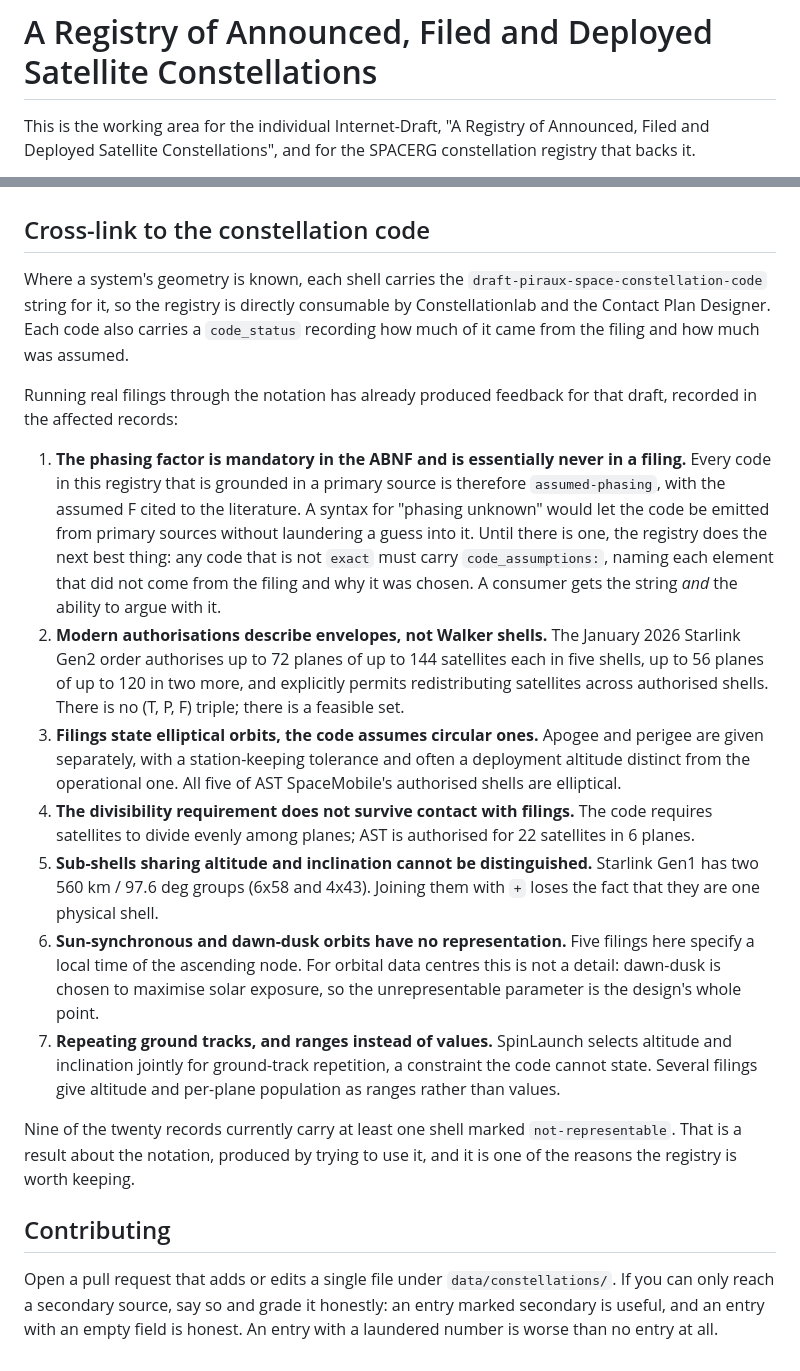
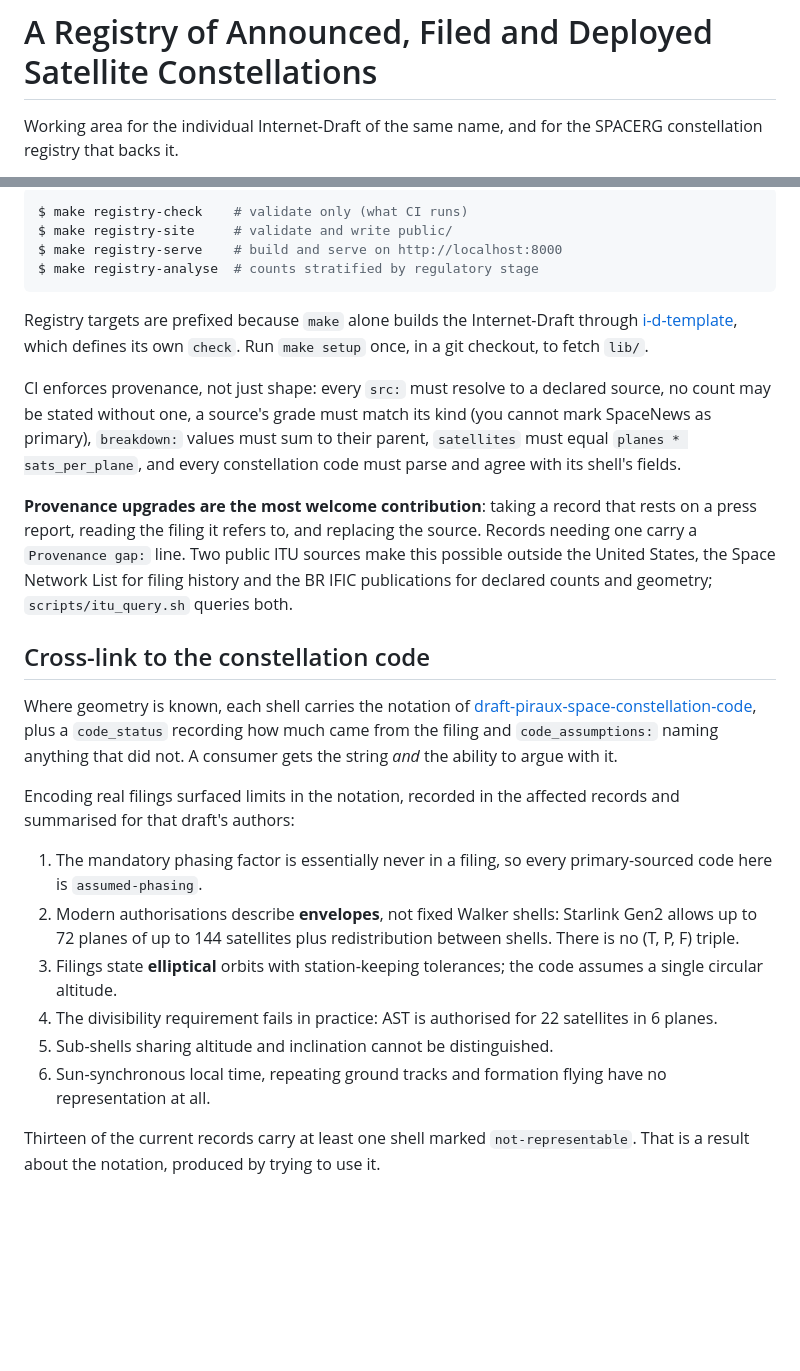
Before and after one commit to irtf-spacerg/id-leo-constellations, a Markdown page: README.md, 2 parts joined by grey strips. Drawn GitHub-style; blank space fills up the shorter version.

````diff
--- a/README.md
+++ b/README.md
@@ -2,7 +2,6 @@
 
 # A Registry of Announced, Filed and Deployed Satellite Constellations
 
-This is the working area for the individual Internet-Draft, "A Registry of
-Announced, Filed and Deployed Satellite Constellations", and for the SPACERG
-constellation registry that backs it.
+Working area for the individual Internet-Draft of the same name, and for the
+SPACERG constellation registry that backs it.
 
@@ -155,56 +111,52 @@ a document through the record it came from.
+```sh
+$ make registry-check    # validate only (what CI runs)
+$ make registry-site     # validate and write public/
+$ make registry-serve    # build and serve on http://localhost:8000
+$ make registry-analyse  # counts stratified by regulatory stage
+```
+
+Registry targets are prefixed because `make` alone builds the Internet-Draft
+through [i-d-template](https://github.com/martinthomson/i-d-template), which
+defines its own `check`. Run `make setup` once, in a git checkout, to fetch
+`lib/`.
+
+CI enforces provenance, not just shape: every `src:` must resolve to a
+declared source, no count may be stated without one, a source's grade must
+match its kind (you cannot mark SpaceNews as primary), `breakdown:` values
+must sum to their parent, `satellites` must equal `planes * sats_per_plane`,
+and every constellation code must parse and agree with its shell's fields.
+
+**Provenance upgrades are the most welcome contribution**: taking a record
+that rests on a press report, reading the filing it refers to, and replacing
+the source. Records needing one carry a `Provenance gap:` line. Two public ITU
+sources make this possible outside the United States, the Space Network List
+for filing history and the BR IFIC publications for declared counts and
+geometry; `scripts/itu_query.sh` queries both.
 
 ## Cross-link to the constellation code
 
-Where a system's geometry is known, each shell carries the
-`draft-piraux-space-constellation-code` string for it, so the registry is
-directly consumable by Constellationlab and the Contact Plan Designer. Each
-code also carries a `code_status` recording how much of it came from the
-filing and how much was assumed.
+Where geometry is known, each shell carries the notation of
+[draft-piraux-space-constellation-code](https://datatracker.ietf.org/doc/draft-piraux-space-constellation-code/),
+plus a `code_status` recording how much came from the filing and
+`code_assumptions:` naming anything that did not. A consumer gets the string
+*and* the ability to argue with it.
 
-Running real filings through the notation has already produced feedback for
-that draft, recorded in the affected records:
+Encoding real filings surfaced limits in the notation, recorded in the
+affected records and summarised for that draft's authors:
 
-1. **The phasing factor is mandatory in the ABNF and is essentially never in a
-   filing.** Every code in this registry that is grounded in a primary source
-   is therefore `assumed-phasing`, with the assumed F cited to the literature.
-   A syntax for "phasing unknown" would let the code be emitted from primary
-   sources without laundering a guess into it. Until there is one, the
-   registry does the next best thing: any code that is not `exact` must carry
-   `code_assumptions:`, naming each element that did not come from the filing
-   and why it was chosen. A consumer gets the string *and* the ability to
-   argue with it.
-2. **Modern authorisations describe envelopes, not Walker shells.** The
-   January 2026 Starlink Gen2 order authorises up to 72 planes of up to 144
-   satellites each in five shells, up to 56 planes of up to 120 in two more,
-   and explicitly permits redistributing satellites across authorised shells.
-   There is no (T, P, F) triple; there is a feasible set.
-3. **Filings state elliptical orbits, the code assumes circular ones.**
-   Apogee and perigee are given separately, with a station-keeping tolerance
-   and often a deployment altitude distinct from the operational one. All five
-   of AST SpaceMobile's authorised shells are elliptical.
-4. **The divisibility requirement does not survive contact with filings.**
-   The code requires satellites to divide evenly among planes; AST is
-   authorised for 22 satellites in 6 planes.
-5. **Sub-shells sharing altitude and inclination cannot be distinguished.**
-   Starlink Gen1 has two 560 km / 97.6 deg groups (6x58 and 4x43). Joining
-   them with `+` loses the fact that they are one physical shell.
-6. **Sun-synchronous and dawn-dusk orbits have no representation.** Five
-   filings here specify a local time of the ascending node. For orbital data
-   centres this is not a detail: dawn-dusk is chosen to maximise solar
-   exposure, so the unrepresentable parameter is the design's whole point.
-7. **Repeating ground tracks, and ranges instead of values.** SpinLaunch
-   selects altitude and inclination jointly for ground-track repetition, a
-   constraint the code cannot state. Several filings give altitude and
-   per-plane population as ranges rather than values.
+1. The mandatory phasing factor is essentially never in a filing, so every
+   primary-sourced code here is `assumed-phasing`.
+2. Modern authorisations describe **envelopes**, not fixed Walker shells:
+   Starlink Gen2 allows up to 72 planes of up to 144 satellites plus
+   redistribution between shells. There is no (T, P, F) triple.
+3. Filings state **elliptical** orbits with station-keeping tolerances; the
+   code assumes a single circular altitude.
+4. The divisibility requirement fails in practice: AST is authorised for 22
+   satellites in 6 planes.
+5. Sub-shells sharing altitude and inclination cannot be distinguished.
+6. Sun-synchronous local time, repeating ground tracks and formation flying
+   have no representation at all.
 
-Nine of the twenty records currently carry at least one shell marked
+Thirteen of the current records carry at least one shell marked
 `not-representable`. That is a result about the notation, produced by trying
-to use it, and it is one of the reasons the registry is worth keeping.
-
-## Contributing
-
-Open a pull request that adds or edits a single file under
-`data/constellations/`. If you can only reach a secondary source, say so and
-grade it honestly: an entry marked secondary is useful, and an entry with an
-empty field is honest. An entry with a laundered number is worse than no entry
-at all.
+to use it.
````
Also changed, not shown: other parts of README.md (+80 -123 lines).
